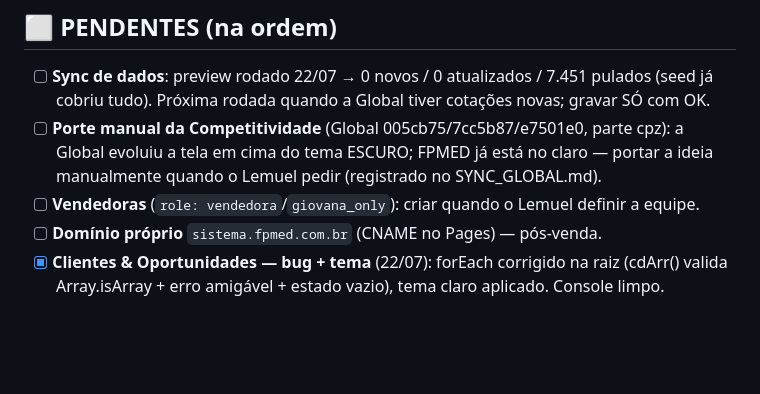
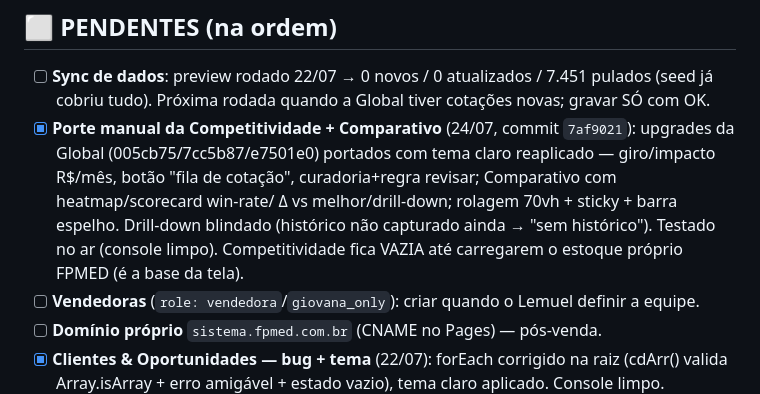
Before and after one commit to fpmed-hospitalar/fpmed, a Markdown page: TAREFAS_FPMED.md, the part around the change. GitHub-like rendering; blank space fills up the shorter version.

```diff
--- a/TAREFAS_FPMED.md
+++ b/TAREFAS_FPMED.md
@@ -93,9 +93,12 @@ Auditoria de 22/07: banco confirmado limpo após teste do upload de PDF (preview
 ## ⬜ PENDENTES (na ordem)
 - [ ] **Sync de dados**: preview rodado 22/07 → 0 novos / 0 atualizados / 7.451 pulados (seed
       já cobriu tudo). Próxima rodada quando a Global tiver cotações novas; gravar SÓ com OK.
-- [ ] **Porte manual da Competitividade** (Global 005cb75/7cc5b87/e7501e0, parte cpz): a Global
-      evoluiu a tela em cima do tema ESCURO; FPMED já está no claro — portar a ideia manualmente
-      quando o Lemuel pedir (registrado no SYNC_GLOBAL.md).
+- [x] **Porte manual da Competitividade + Comparativo** (24/07, commit `7af9021`): upgrades da
+      Global (005cb75/7cc5b87/e7501e0) portados com tema claro reaplicado — giro/impacto R$/mês,
+      botão "fila de cotação", curadoria+regra revisar; Comparativo com heatmap/scorecard win-rate/
+      Δ vs melhor/drill-down; rolagem 70vh + sticky + barra espelho. Drill-down blindado (histórico
+      não capturado ainda → "sem histórico"). Testado no ar (console limpo). Competitividade fica
+      VAZIA até carregarem o estoque próprio FPMED (é a base da tela).
 - [ ] **Vendedoras** (`role: vendedora`/`giovana_only`): criar quando o Lemuel definir a equipe.
 - [ ] **Domínio próprio** `sistema.fpmed.com.br` (CNAME no Pages) — pós-venda.
 - [x] **Clientes & Oportunidades — bug + tema** (22/07): forEach corrigido na raiz (cdArr()
```
Also changed, not shown: SYNC_GLOBAL.md (+10 -4 lines).
